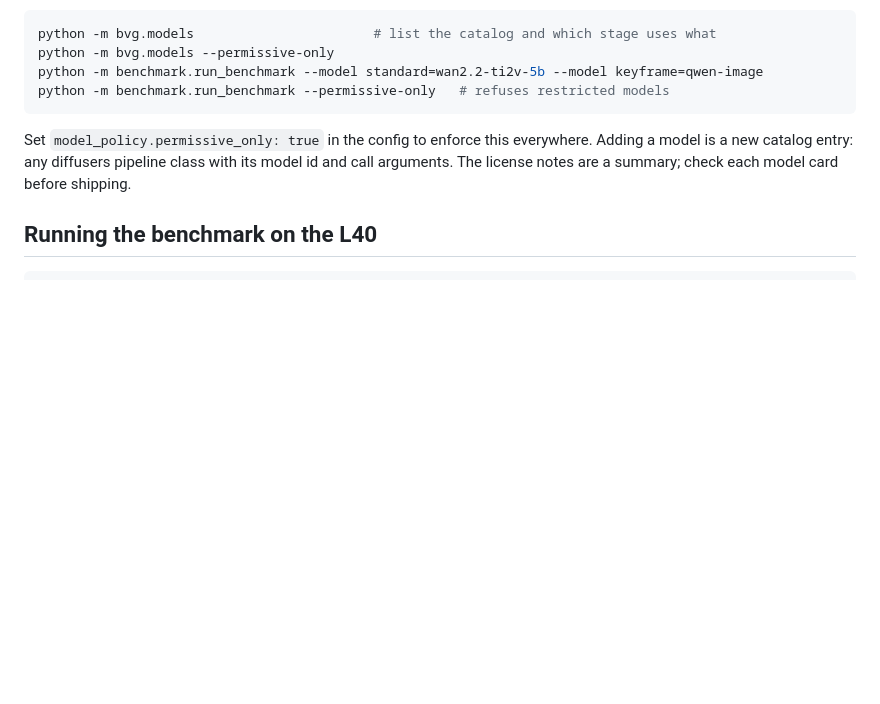
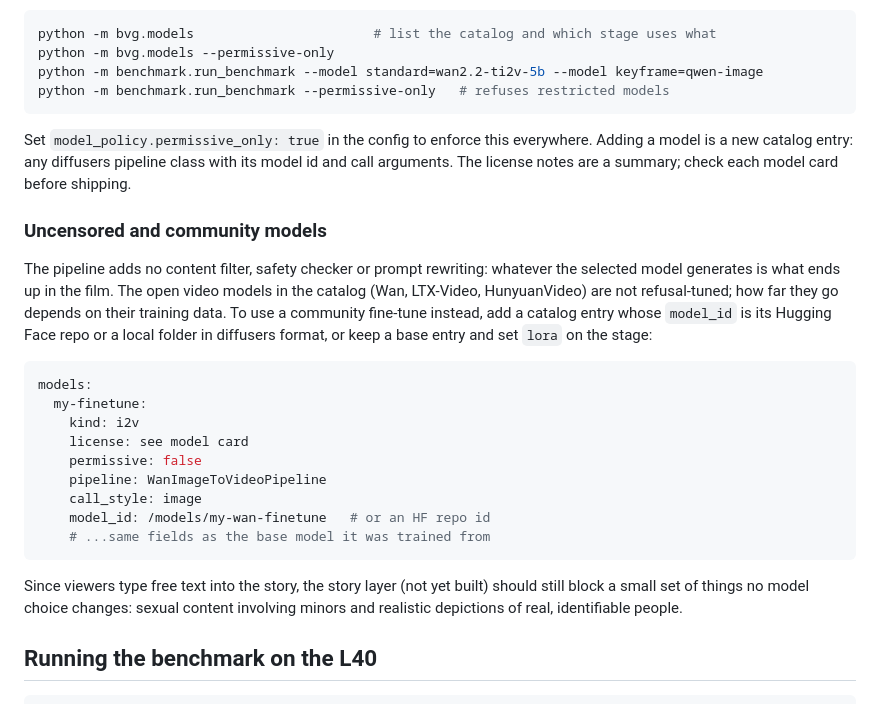
Before and after one commit to Lucaserf/BranchingVideoGen, a Markdown page: README.md, the part around the change. GitHub-like rendering; blank space fills up the shorter version.

Commit message:
Document using uncensored and community fine-tuned models
Co-Authored-By: Claude Opus 5.5 (1M context) <noreply@anthropic.com>
Claude-Session: https://claude.ai/code/session_013rYiD3Nj85PqPHeS22TtJ3

````diff
--- a/README.md
+++ b/README.md
@@ -38,6 +38,24 @@ python -m benchmark.run_benchmark --permissive-only   # refuses restricted model
 
 Set `model_policy.permissive_only: true` in the config to enforce this everywhere. Adding a model is a new catalog entry: any diffusers pipeline class with its model id and call arguments. The license notes are a summary; check each model card before shipping.
 
+### Uncensored and community models
+
+The pipeline adds no content filter, safety checker or prompt rewriting: whatever the selected model generates is what ends up in the film. The open video models in the catalog (Wan, LTX-Video, HunyuanVideo) are not refusal-tuned; how far they go depends on their training data. To use a community fine-tune instead, add a catalog entry whose `model_id` is its Hugging Face repo or a local folder in diffusers format, or keep a base entry and set `lora` on the stage:
+
+```yaml
+models:
+  my-finetune:
+    kind: i2v
+    license: see model card
+    permissive: false
+    pipeline: WanImageToVideoPipeline
+    call_style: image
+    model_id: /models/my-wan-finetune   # or an HF repo id
+    # ...same fields as the base model it was trained from
+```
+
+Since viewers type free text into the story, the story layer (not yet built) should still block a small set of things no model choice changes: sexual content involving minors and realistic depictions of real, identifiable people.
+
 ## Running the benchmark on the L40
 
 ```bash
````
